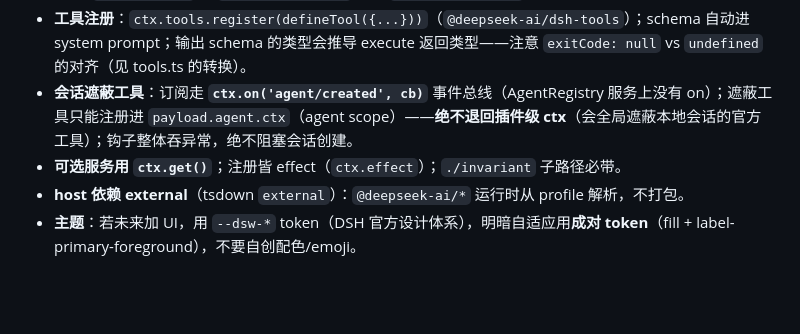
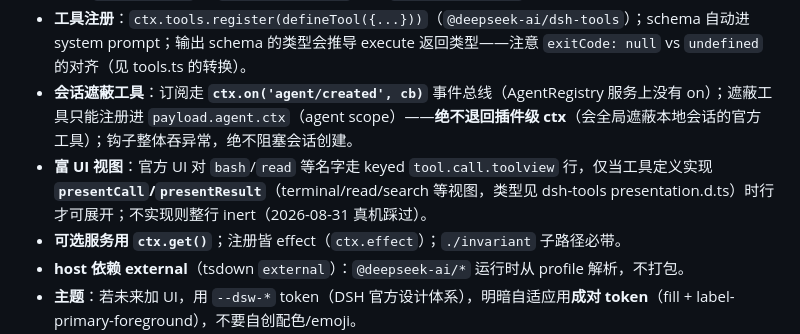
Before and after one commit to harryopo/dsh-cloud-workspaces, a Markdown page: AGENTS.md, the part around the change. GitHub-like rendering; blank space fills up the shorter version.

```diff
--- a/AGENTS.md
+++ b/AGENTS.md
@@ -71,6 +71,7 @@ powershell -ExecutionPolicy Bypass -File .\scripts\start-dsh-web.ps1
 - **双面插件**：host 半（exports "."）在 Node 进程；client 半（exports "./client"，web 端 ModuleLoader 直执行 bundle）提供设置页「SSH 连接」卡片——**必须 React.createElement，不能用 JSX**（web 端不转译）。`package.json` 的 `dsh.bundle.patch` 指向 `cordis.patch.yml` 挂载。
 - **工具注册**：`ctx.tools.register(defineTool({...}))`（`@deepseek-ai/dsh-tools`）；schema 自动进 system prompt；输出 schema 的类型会推导 execute 返回类型——注意 `exitCode: null` vs `undefined` 的对齐（见 tools.ts 的转换）。
 - **会话遮蔽工具**：订阅走 **`ctx.on('agent/created', cb)`** 事件总线（AgentRegistry 服务上没有 on）；遮蔽工具只能注册进 `payload.agent.ctx`（agent scope）——**绝不退回插件级 ctx**（会全局遮蔽本地会话的官方工具）；钩子整体吞异常，绝不阻塞会话创建。
+- **富 UI 视图**：官方 UI 对 `bash`/`read` 等名字走 keyed `tool.call.toolview` 行，仅当工具定义实现 **`presentCall`/`presentResult`**（terminal/read/search 等视图，类型见 dsh-tools presentation.d.ts）时行才可展开；不实现则整行 inert（2026-08-31 真机踩过）。
 - **可选服务用 `ctx.get()`**；注册皆 effect（`ctx.effect`）；`./invariant` 子路径必带。
 - **host 依赖 external**（tsdown `external`）：`@deepseek-ai/*` 运行时从 profile 解析，不打包。
 - **主题**：若未来加 UI，用 `--dsw-*` token（DSH 官方设计体系），明暗自适应用**成对 token**（fill + label-primary-foreground），不要自创配色/emoji。
```
Also changed, not shown: memory/project_dsh_remote_ide.md (+13 -1 lines).
